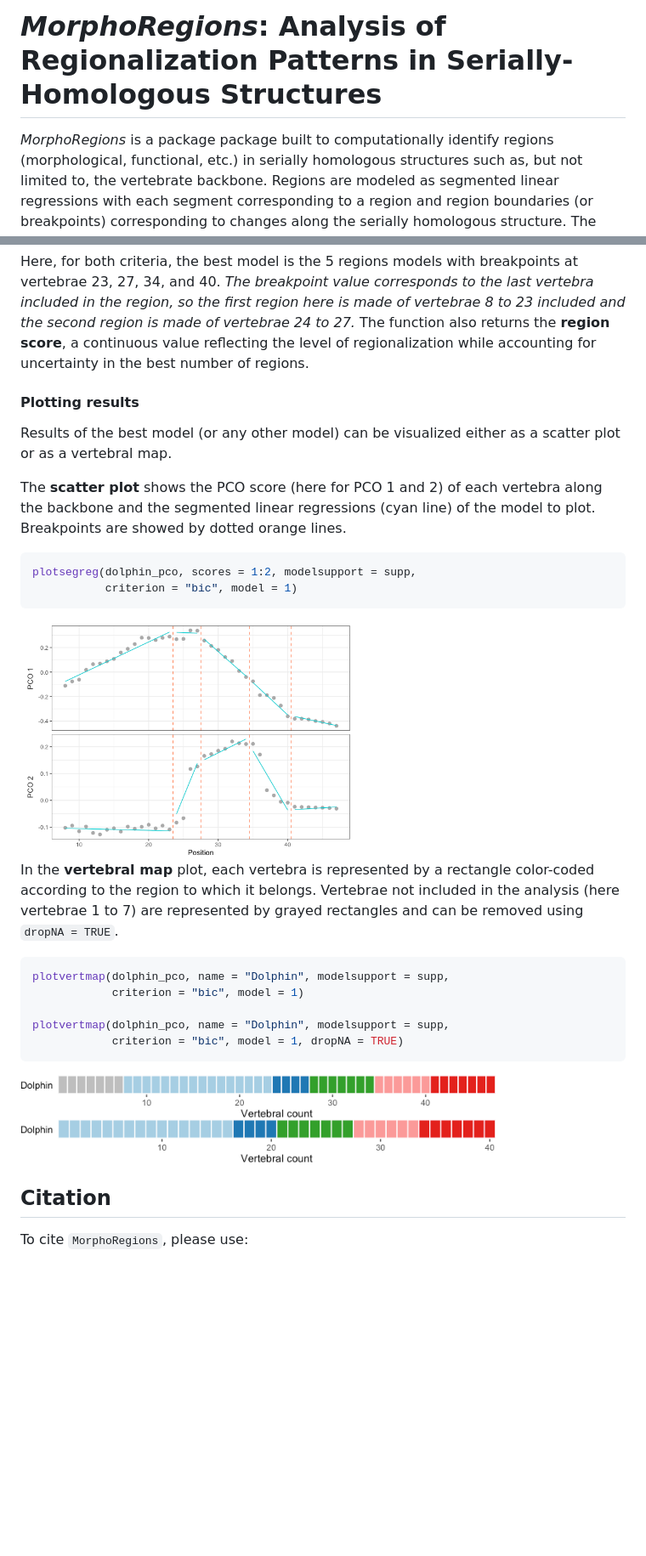
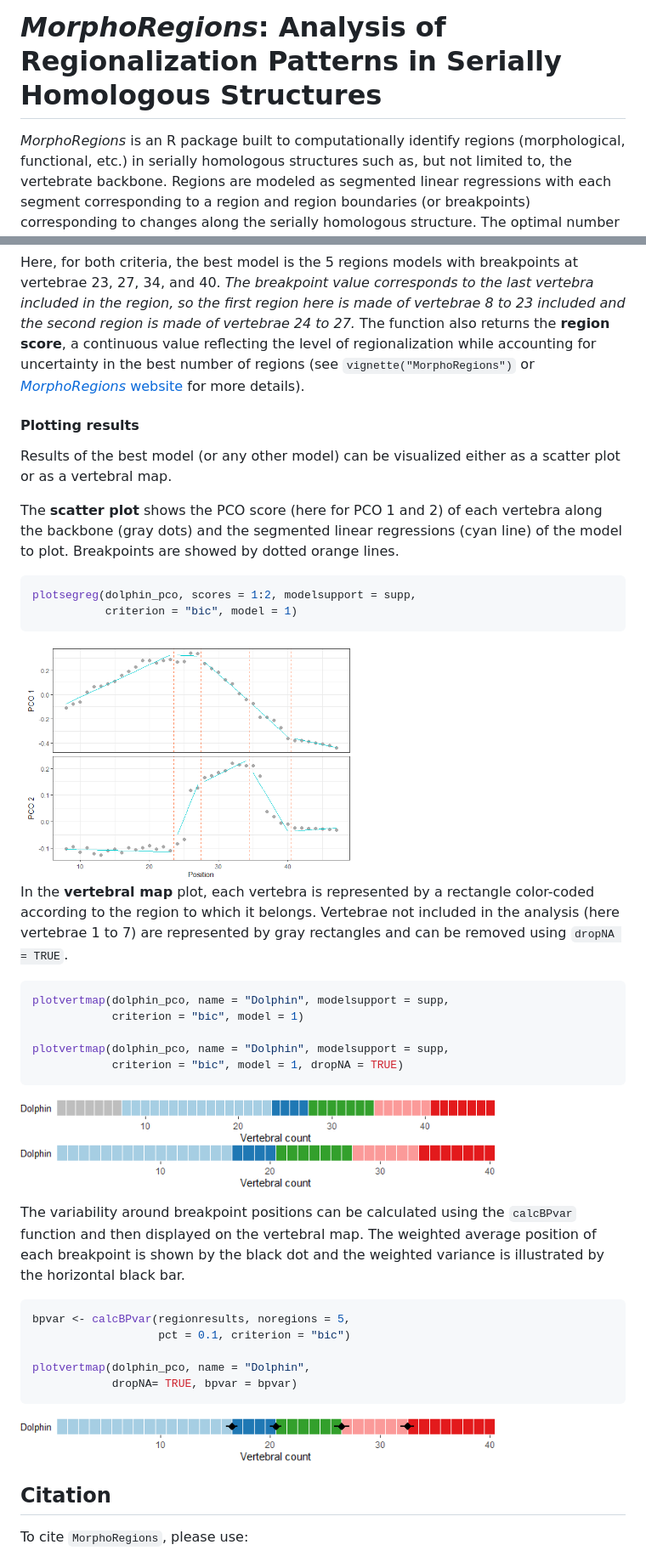
Before and after one commit to AaGillet/MorphoRegions, a Markdown page: README.md, 2 parts joined by grey strips. Shown: that part at 85% size. Rendered like a GitHub page; pictures changed too: man/figures/README-scatterplot-1.png, man/figures/README-vertebralmap-1.png, man/figures/README-vertebralmap-2.png; blank space fills up the shorter version.

````diff
--- a/README.md
+++ b/README.md
@@ -1,12 +1,12 @@
 
 <!-- README.md is generated from README.Rmd. Please edit that file -->
 
-# *MorphoRegions*: Analysis of Regionalization Patterns in Serially-Homologous Structures
+# *MorphoRegions*: Analysis of Regionalization Patterns in Serially Homologous Structures
 
 <!-- badges: start -->
 <!-- badges: end -->
 
-*MorphoRegions* is a package package built to computationally identify
+*MorphoRegions* is an R package built to computationally identify
 regions (morphological, functional, etc.) in serially homologous
 structures such as, but not limited to, the vertebrate backbone. Regions
 are modeled as segmented linear regressions with each segment
@@ -172,7 +178,9 @@ corresponds to the last vertebra included in the region, so the first
 region here is made of vertebrae 8 to 23 included and the second region
 is made of vertebrae 24 to 27.* The function also returns the **region
 score**, a continuous value reflecting the level of regionalization
-while accounting for uncertainty in the best number of regions.
+while accounting for uncertainty in the best number of regions (see
+`vignette("MorphoRegions")` or [*MorphoRegions*
+website](https://aagillet.github.io/MorphoRegions/) for more details).
 
 #### Plotting results
 
@@ -180,9 +188,9 @@ Results of the best model (or any other model) can be visualized either
 as a scatter plot or as a vertebral map.
 
 The **scatter plot** shows the PCO score (here for PCO 1 and 2) of each
-vertebra along the backbone and the segmented linear regressions (cyan
-line) of the model to plot. Breakpoints are showed by dotted orange
-lines.
+vertebra along the backbone (gray dots) and the segmented linear
+regressions (cyan line) of the model to plot. Breakpoints are showed by
+dotted orange lines.
 
 ``` r
 plotsegreg(dolphin_pco, scores = 1:2, modelsupport = supp,
@@ -194,8 +202,7 @@ plotsegreg(dolphin_pco, scores = 1:2, modelsupport = supp,
 In the **vertebral map** plot, each vertebra is represented by a
 rectangle color-coded according to the region to which it belongs.
 Vertebrae not included in the analysis (here vertebrae 1 to 7) are
-represented by grayed rectangles and can be removed using
-`dropNA = TRUE`.
+represented by gray rectangles and can be removed using `dropNA = TRUE`.
 
 ``` r
 plotvertmap(dolphin_pco, name = "Dolphin", modelsupport = supp,
@@ -207,6 +214,21 @@ plotvertmap(dolphin_pco, name = "Dolphin", modelsupport = supp,
 
 <img src="man/figures/README-vertebralmap-1.png" width="80%" style="display: block; margin: auto;" /><img src="man/figures/README-vertebralmap-2.png" width="80%" style="display: block; margin: auto;" />
 
+The variability around breakpoint positions can be calculated using the
+`calcBPvar` function and then displayed on the vertebral map. The
+weighted average position of each breakpoint is shown by the black dot
+and the weighted variance is illustrated by the horizontal black bar.
+
+``` r
+bpvar <- calcBPvar(regionresults, noregions = 5,
+                   pct = 0.1, criterion = "bic")
+
+plotvertmap(dolphin_pco, name = "Dolphin",
+            dropNA= TRUE, bpvar = bpvar)
+```
+
+<img src="man/figures/README-vertebralmapBPvar-1.png" width="80%" style="display: block; margin: auto;" />
+
 ## Citation
 
 To cite `MorphoRegions`, please use:
````
Also changed, not shown: other parts of README.md (+17 -11 lines), 2 other files.
